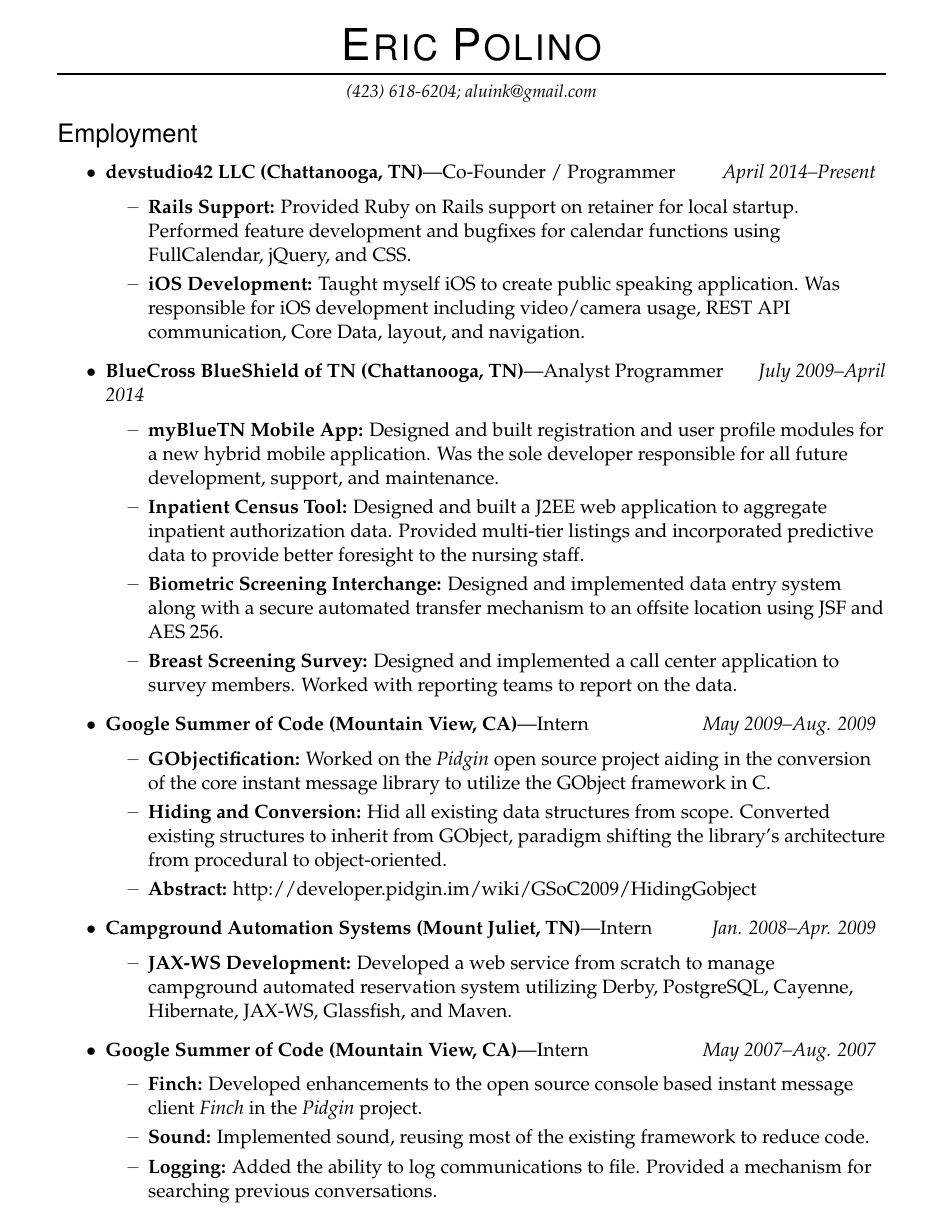
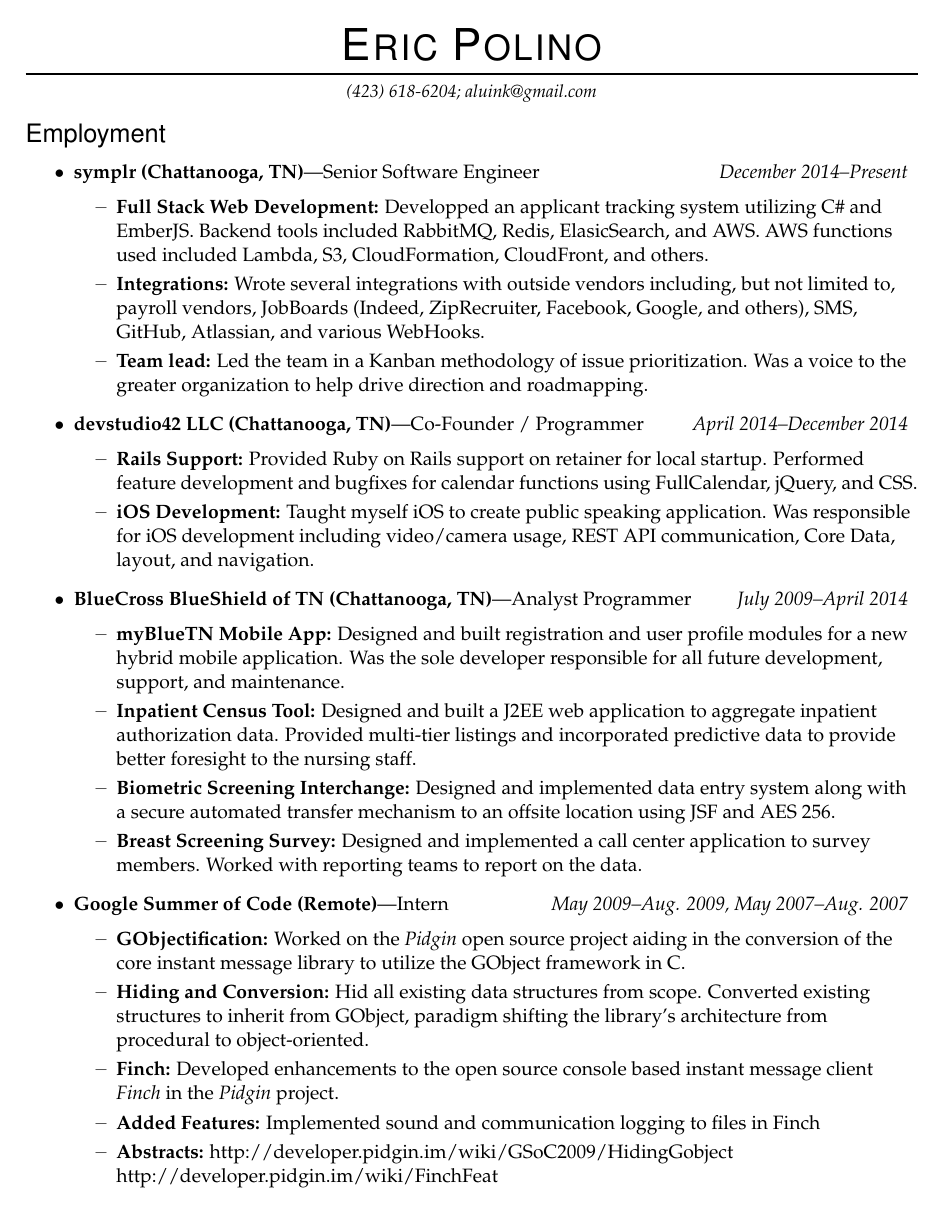
Before and after one commit to aluink/Resume, a LaTeX CV (resume.tex): page 1 of 2. Compiled offline with pdfLaTeX.

Commit message:
symplr updates

```diff
--- a/resume.tex
+++ b/resume.tex
@@ -3,7 +3,7 @@
 \usepackage[T1]{fontenc}
 
 \pagestyle{empty}
-\geometry{letterpaper,tmargin=1in,bmargin=.8in,lmargin=1in,rmargin=1in,headheight=0in,headsep=0in,footskip=.3in}
+\geometry{letterpaper,tmargin=1in,bmargin=.8in,lmargin=.75in,rmargin=.75in,headheight=0in,headsep=0in,footskip=.3in}
 
 \setlength{\parindent}{0in}
 \setlength{\parskip}{0in}
@@ -112,8 +112,20 @@
 
 %%%%%%%%%%%%%%%%%%%%%%%%
 \begin{ressection}{Employment}
+	\begin{restitledposition}{symplr (Chattanooga, TN)}{Senior Software Engineer}{December 2014--Present}
+    \ressubitem{\textbf{Full Stack Web Development:} Developped an applicant tracking system utilizing C\# and EmberJS.
+		Backend tools included RabbitMQ, Redis, ElasicSearch, and AWS. AWS functions used	included Lambda, S3,
+		CloudFormation, CloudFront, and others.}
 
-  \begin{restitledposition}{devstudio42 LLC (Chattanooga, TN)}{Co-Founder / Programmer}{April 2014--Present}
+		\ressubitem{\textbf{Integrations:} Wrote several integrations with outside vendors including, but not
+		limited to, payroll vendors, JobBoards (Indeed, ZipRecruiter, Facebook, Google, and others), SMS, GitHub,
+		Atlassian, and various WebHooks.}
+
+		\ressubitem{\textbf{Team lead:} Led the team in a Kanban methodology of issue prioritization.	Was a voice
+		to the greater organization to help drive direction and roadmapping.}
+  \end{restitledposition}
+
+  \begin{restitledposition}{devstudio42 LLC (Chattanooga, TN)}{Co-Founder / Programmer}{April 2014--December 2014}
     \ressubitem{\textbf{Rails Support:} Provided Ruby on Rails support on retainer for local startup.
     Performed feature development and bugfixes for calendar functions using FullCalendar, jQuery, and CSS.}
     \ressubitem{\textbf{iOS Development:} Taught myself iOS to create public speaking application.
@@ -140,11 +150,9 @@
 
 		\ressubitem{\textbf{Breast Screening Survey:} Designed and implemented a call center application
 		to survey members. Worked with reporting teams to report on the data.}
-
 	\end{restitledposition}
 
-	\begin{restitledposition}{Google Summer of Code (Mountain View, CA)}{Intern}{May 2009--Aug. 2009}
-
+	\begin{restitledposition}{Google Summer of Code (Remote)}{Intern}{May 2009--Aug. 2009, May 2007--Aug. 2007}
 		\ressubitem{\textbf{GObjectification:} Worked on the \textit{Pidgin} open source project
 		aiding in the conversion of the core instant message library to utilize the
 		GObject framework in C.}
@@ -153,25 +161,10 @@
 		Converted existing structures to inherit from GObject, paradigm shifting the library's
 		architecture from procedural to object-oriented.}
 
-		\ressubitem{\textbf{Abstract:} http://developer.pidgin.im/wiki/GSoC2009/HidingGobject}
-
-	\end{restitledposition}
-
-	\begin{restitledposition}{Campground Automation Systems (Mount Juliet, TN)}{Intern}{Jan. 2008--Apr. 2009}
-
-    \ressubitem{\textbf{JAX-WS Development:} Developed a web service from scratch to
-		manage campground automated reservation system utilizing Derby, PostgreSQL,
-		Cayenne, Hibernate, JAX-WS, Glassfish, and Maven.}
-
-	\end{restitledposition}
-
-	\begin{restitledposition}{Google Summer of Code (Mountain View, CA)}{Intern}{May 2007--Aug. 2007}
-
 		\ressubitem{\textbf{Finch:} Developed enhancements to the open source console
 		based instant message client \textit{Finch} in the \textit{Pidgin} project.}
 
-		\ressubitem{\textbf{Sound:} Implemented sound, reusing most of the existing
-		framework to reduce code.}
+		\ressubitem{\textbf{Added Features:} Implemented sound and communication logging to files in Finch}
 
-		\ressubitem{\textbf{Logging:} Added the ability to log communications to file.
-		Provided a mechanism for searching previous conversations.}
+		\ressubitem{\textbf{Abstracts:} http://developer.pidgin.im/wiki/GSoC2009/HidingGobject
+		http://developer.pidgin.im/wiki/FinchFeat}
@@ -184,3 +173,0 @@
-	\end{restitledposition}
-
-	\begin{restitledposition}{Southern Adventist University (Collegedale, TN)}{Intern}{Aug. 2005--May 2006}
@@ -215,3 +178,4 @@
+	\resitem{RabbitMQ, ElasicSearch, Redis, AWS}
 \end{ressection}
 
 \begin{ressection}{Personal Projects}
```
Also changed, not shown: resume.pdf, resume.tex (75 more changed lines).
